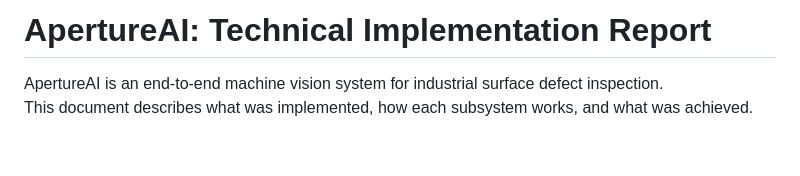
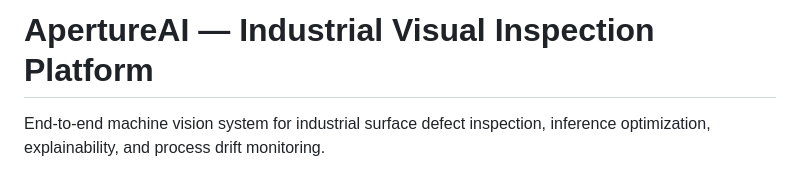
Before and after one commit to sankalp-rajeev/ApertureAI, a Markdown page: README.md, the part around the change. Drawn GitHub-style; blank space fills up the shorter version.

Commit message:
Revise README title and project description
Updated project title and improved description for clarity.

```diff
--- a/README.md
+++ b/README.md
@@ -1,7 +1,8 @@
-# ApertureAI: Technical Implementation Report
+# ApertureAI — Industrial Visual Inspection Platform
 
-ApertureAI is an end-to-end machine vision system for industrial surface defect inspection.
-This document describes what was implemented, how each subsystem works, and what was achieved.
+End-to-end machine vision system for industrial surface defect
+inspection, inference optimization, explainability, and process
+drift monitoring.
 
 ![ApertureAI Dashboard](image.png)
 
```
